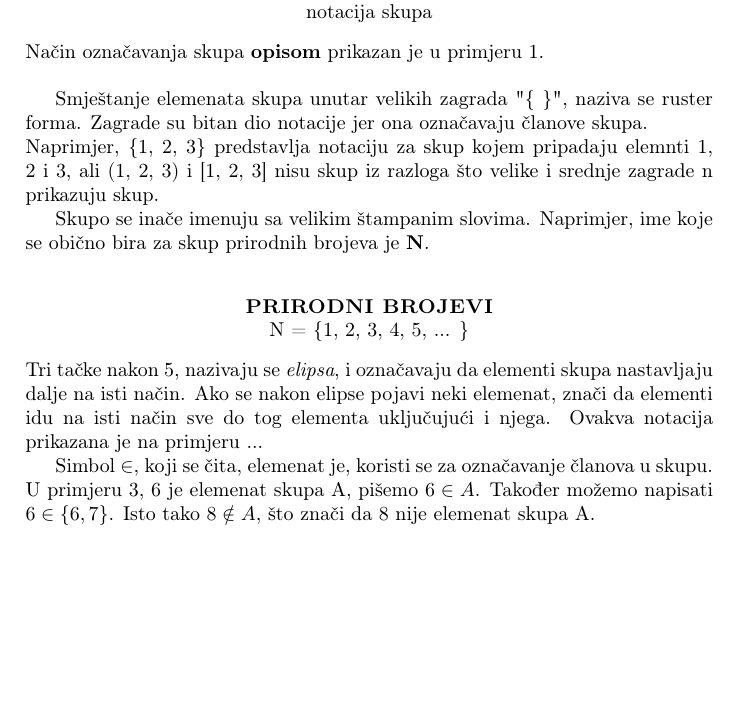
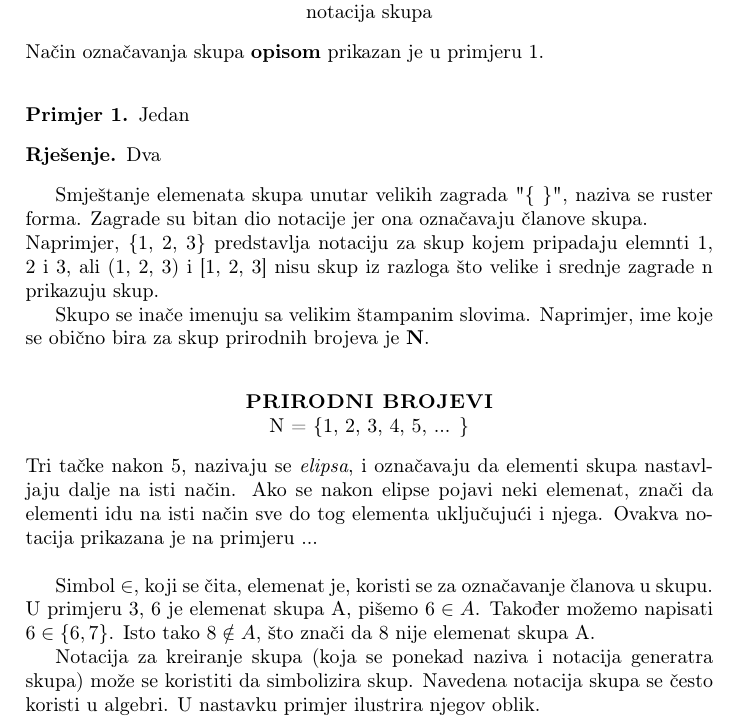
Before and after one commit to hllvc/Seminarski-1, a LaTeX document (seminarski.tex): part of page 4 of 4, cut so that both start at the same text, the shorter picture padded with empty space. Compiled offline with pdfLaTeX.

Commit message:
Created theorems for example and solution

```diff
--- a/seminarski.tex
+++ b/seminarski.tex
@@ -6,6 +6,11 @@
 \usepackage[utf8]{inputenc}
 
 \renewcommand{\contentsname}{Sadržaj}
+
+\theoremstyle{definition}
+\newtheorem{example}{Primjer}
+\newtheorem{solution}{Rješenje}
+\newtheorem*{solution*}{Rješenje}
 
 \pagestyle{fancy}
 \fancyhead[r]{\large{\thepage}}
@@ -62,6 +67,12 @@ popis ili obrazac\\
 notacija skupa
 \end{center}
 Način označavanja skupa \textbf{opisom} prikazan je u primjeru 1.\\
+\begin{example}
+Jedan
+\end{example}
+\begin{solution*}
+Dva
+\end{solution*}
 
 Smještanje elemenata skupa unutar velikih zagrada "\{ \}", naziva se ruster forma. Zagrade su bitan dio notacije jer ona označavaju članove skupa.\\
 Naprimjer, \{1, 2, 3\} predstavlja notaciju za skup kojem pripadaju elemnti 1, 2 i 3, ali (1, 2, 3) i [1, 2, 3] nisu skup iz razloga što velike i srednje zagrade n prikazuju skup.
@@ -71,9 +82,11 @@ Skupo se inače imenuju sa velikim štampanim slovima. Naprimjer, ime koje se ob
 \textbf{\textsc{PRIRODNI BROJEVI}}\\
 N = \{1, 2, 3, 4, 5, ... \}
 \end{center}
-Tri tačke nakon 5, nazivaju se \textit{elipsa}, i označavaju da elementi skupa nastavljaju dalje na isti način. Ako se nakon elipse pojavi neki elemenat, znači da elementi idu na isti način sve do tog elementa uključujući i njega. Ovakva notacija prikazana je na primjeru ...
+Tri tačke nakon 5, nazivaju se \textit{elipsa}, i označavaju da elementi skupa nastavljaju dalje na isti način. Ako se nakon elipse pojavi neki elemenat, znači da elementi idu na isti način sve do tog elementa uključujući i njega. Ovakva notacija prikazana je na primjeru ...\\
+
 
 Simbol \textbf{$\in$}, koji se čita, elemenat je, koristi se za označavanje članova u skupu. U primjeru 3, 6 je elemenat skupa A, pišemo $6\in A$. Također možemo napisati $6\in \{6, 7\}$. Isto tako $8\notin A$, što znači da 8 nije elemenat skupa A.
 
+Notacija za kreiranje skupa (koja se ponekad naziva i notacija generatra skupa) može se koristiti da simbolizira skup. Navedena notacija skupa se često koristi u algebri. U nastavku primjer ilustrira njegov oblik.
 
 \end{document}
```
Also changed, not shown: 1 other file.
